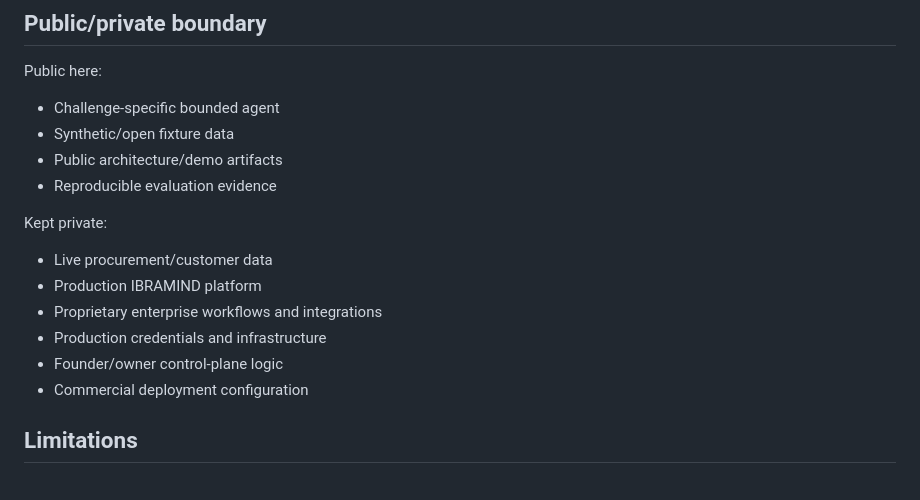
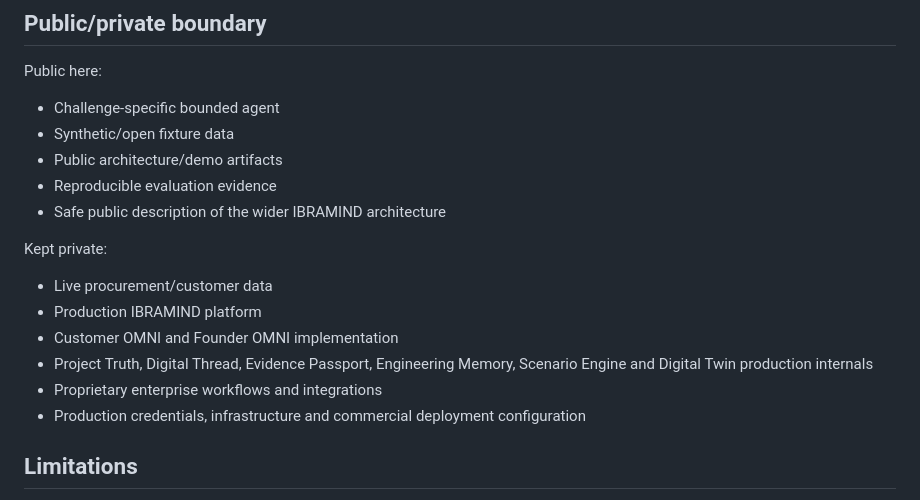
Before and after one commit to mohamedwoli5188-netizen/ibramind-bidbox-agent, a Markdown page: README.md, the part around one of its changes. Rendered like a GitHub page.

```diff
--- a/README.md
+++ b/README.md
@@ -141,14 +162,15 @@ Public here:
 - Synthetic/open fixture data
 - Public architecture/demo artifacts
 - Reproducible evaluation evidence
+- Safe public description of the wider IBRAMIND architecture
 
 Kept private:
 - Live procurement/customer data
 - Production IBRAMIND platform
+- Customer OMNI and Founder OMNI implementation
+- Project Truth, Digital Thread, Evidence Passport, Engineering Memory, Scenario Engine and Digital Twin production internals
 - Proprietary enterprise workflows and integrations
-- Production credentials and infrastructure
-- Founder/owner control-plane logic
-- Commercial deployment configuration
+- Production credentials, infrastructure and commercial deployment configuration
 
 ## Limitations
 
```
Also changed, not shown: other parts of README.md (+33 -12 lines).
